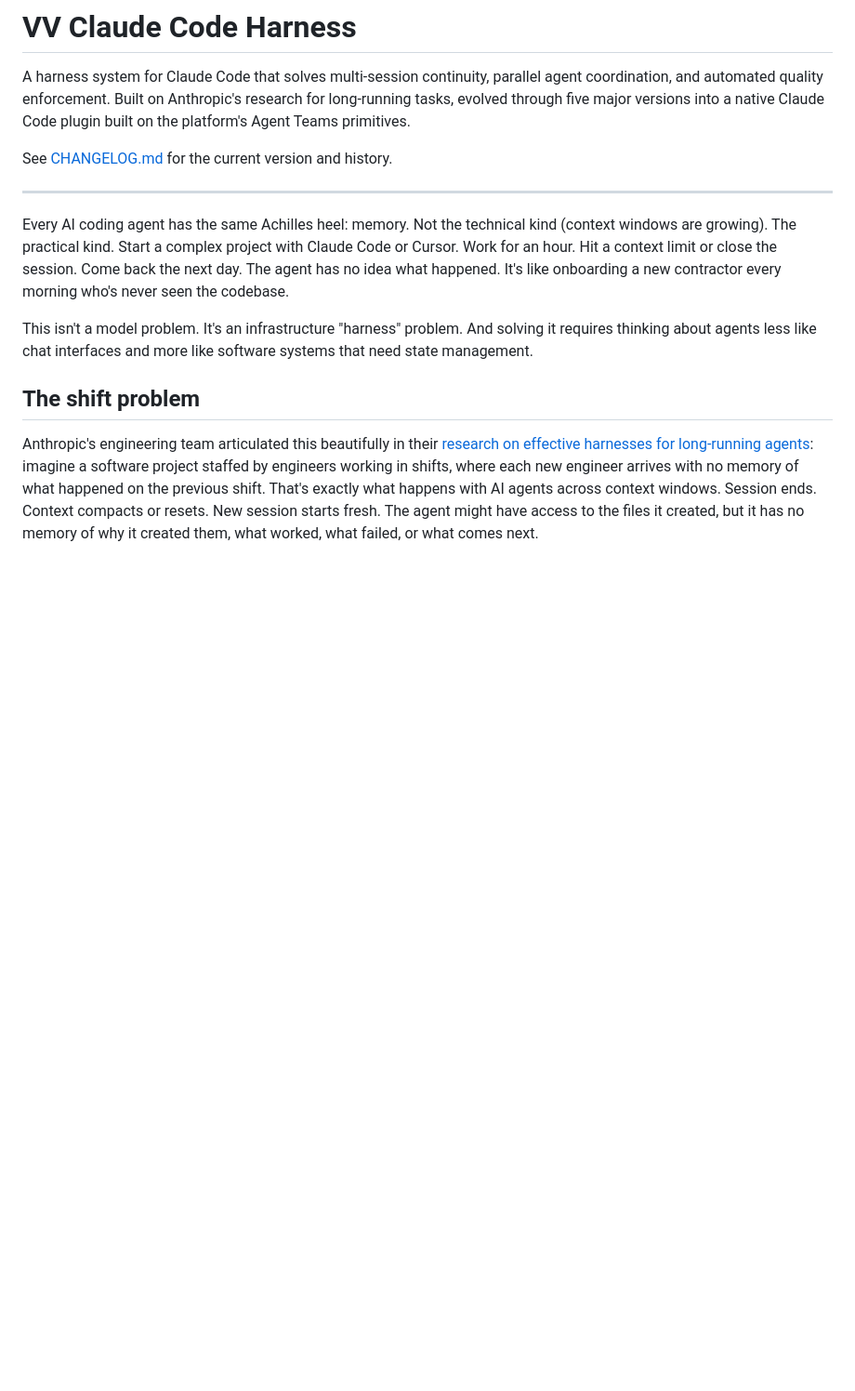
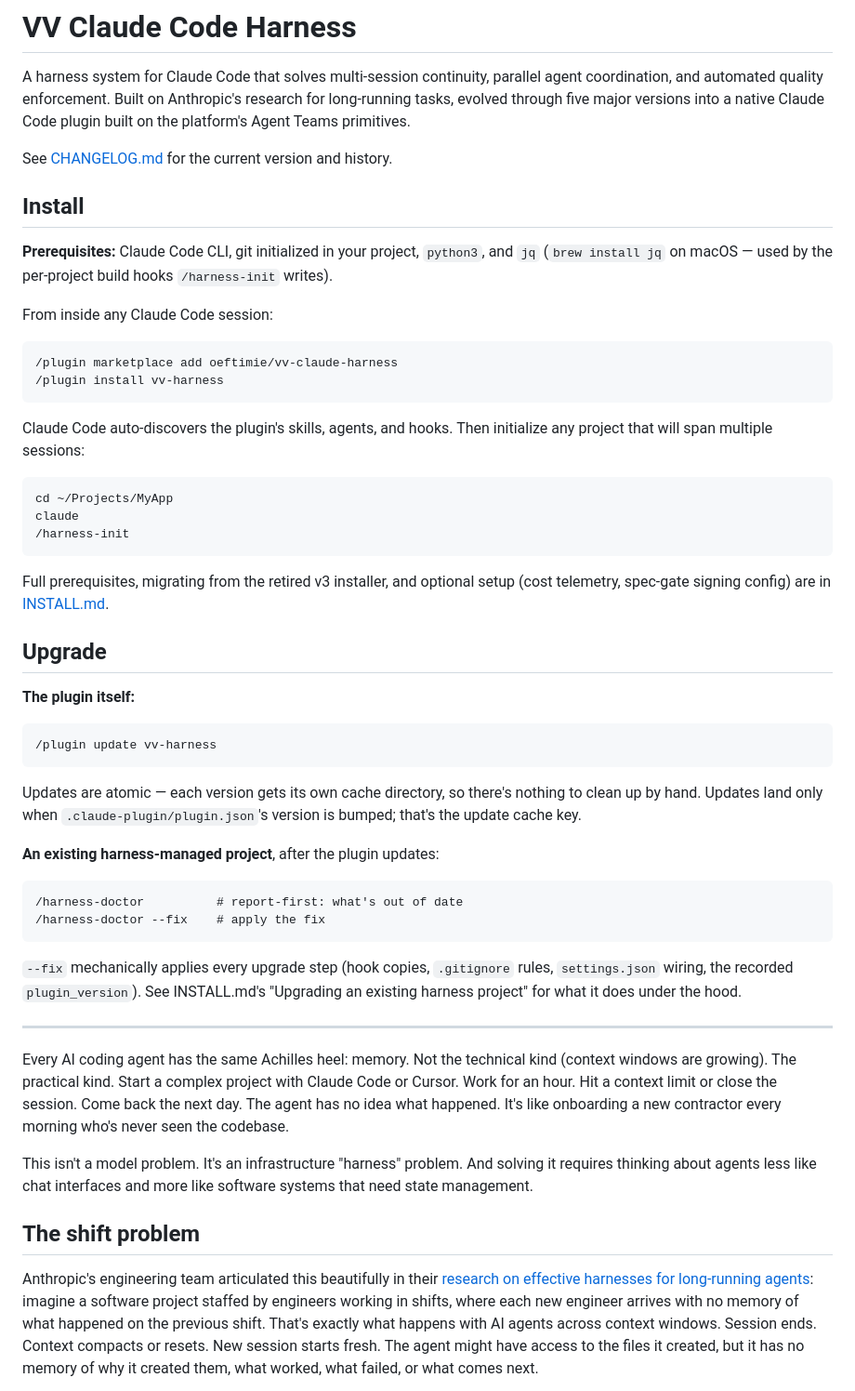
Before and after one commit to oeftimie/vv-claude-harness, a Markdown page: README.md, the part around one of its changes. Shown at 93% size. Rendered like a GitHub page; blank space fills up the shorter version.

Commit message:
docs: move Install and Upgrade to the top of README.md
New users had to scroll past ~440 lines of narrative to find install
steps. Added dedicated Install and Upgrade sections right after the
title, sourced from INSTALL.md and the existing Quick install/Update
content, and removed the now-duplicate Quick install subsection
further down in Getting started.

````diff
--- a/README.md
+++ b/README.md
@@ -3,6 +3,54 @@
 A harness system for Claude Code that solves multi-session continuity, parallel agent coordination, and automated quality enforcement. Built on Anthropic's research for long-running tasks, evolved through five major versions into a native Claude Code plugin built on the platform's Agent Teams primitives.
 
 See [CHANGELOG.md](./CHANGELOG.md) for the current version and history.
+
+## Install
+
+**Prerequisites:** Claude Code CLI, git initialized in your project, `python3`, and
+`jq` (`brew install jq` on macOS — used by the per-project build hooks `/harness-init`
+writes).
+
+From inside any Claude Code session:
+
+```
+/plugin marketplace add oeftimie/vv-claude-harness
+/plugin install vv-harness
+```
+
+Claude Code auto-discovers the plugin's skills, agents, and hooks. Then initialize any
+project that will span multiple sessions:
+
+```bash
+cd ~/Projects/MyApp
+claude
+/harness-init
+```
+
+Full prerequisites, migrating from the retired v3 installer, and optional setup (cost
+telemetry, spec-gate signing config) are in [INSTALL.md](./INSTALL.md).
+
+## Upgrade
+
+**The plugin itself:**
+
+```
+/plugin update vv-harness
+```
+
+Updates are atomic — each version gets its own cache directory, so there's nothing to
+clean up by hand. Updates land only when `.claude-plugin/plugin.json`'s version is
+bumped; that's the update cache key.
+
+**An existing harness-managed project**, after the plugin updates:
+
+```
+/harness-doctor          # report-first: what's out of date
+/harness-doctor --fix    # apply the fix
+```
+
+`--fix` mechanically applies every upgrade step (hook copies, `.gitignore` rules,
+`settings.json` wiring, the recorded `plugin_version`). See INSTALL.md's "Upgrading an
+existing harness project" for what it does under the hood.
 
 ---
 
````
Also changed, not shown: other parts of README.md (+4 -16 lines).
